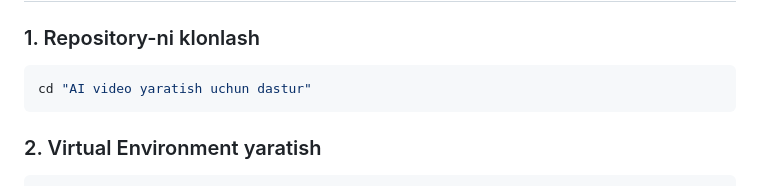
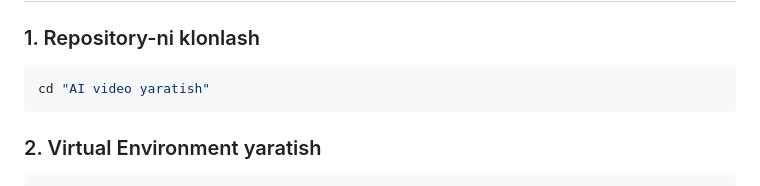
Before and after one commit to sobirovdilshodbek056-sudo/AI.py, a Markdown page: README.md, the part around the change. Rendered like a GitHub page.

Commit message:
Fix repository name in installation instructions

````diff
--- a/README.md
+++ b/README.md
@@ -22,7 +22,7 @@ CUDA 11.8+ (NVIDIA GPU uchun)
 
 ### 1. Repository-ni klonlash
 ```bash
-cd "AI video yaratish uchun dastur"
+cd "AI video yaratish"
 ```
 
 ### 2. Virtual Environment yaratish
````
